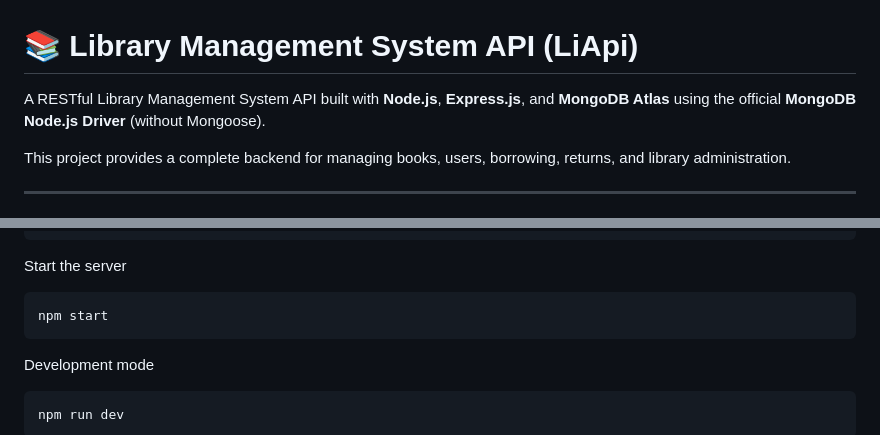
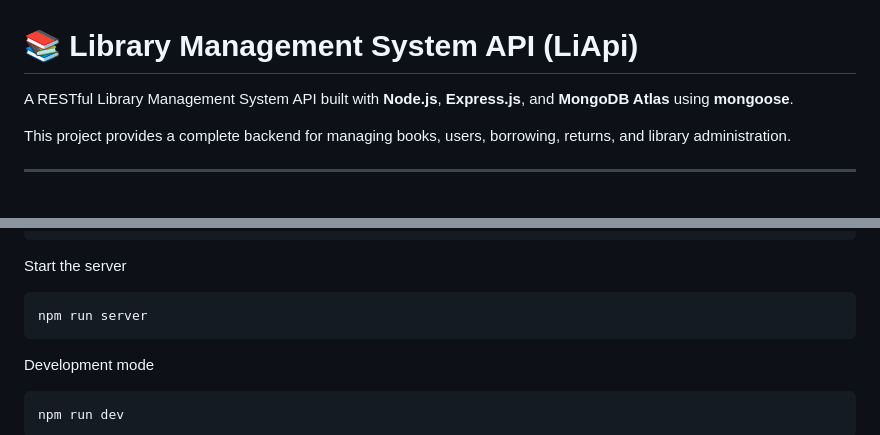
Before and after one commit to Sam78Svg/Libray_Management, a Markdown page: README.md, 2 parts joined by grey strips. Rendered like a GitHub page.

Commit message:
Modify README for Mongoose usage and start command
Updated README to reflect the use of Mongoose and changed start command.

````diff
--- a/README.md
+++ b/README.md
@@ -1,6 +1,6 @@
 # 📚 Library Management System API (LiApi)
 
-A RESTful Library Management System API built with **Node.js**, **Express.js**, and **MongoDB Atlas** using the official **MongoDB Node.js Driver** (without Mongoose).
+A RESTful Library Management System API built with **Node.js**, **Express.js**, and **MongoDB Atlas** using **mongoose**.
 
 This project provides a complete backend for managing books, users, borrowing, returns, and library administration.
 
@@ -115,7 +115,7 @@ JWT_SECRET=your_secret_key
 Start the server
 
 ```bash
-npm start
+npm run server
 ```
 
 Development mode
````
Also changed, not shown: other parts of README.md (+0 -2 lines).
